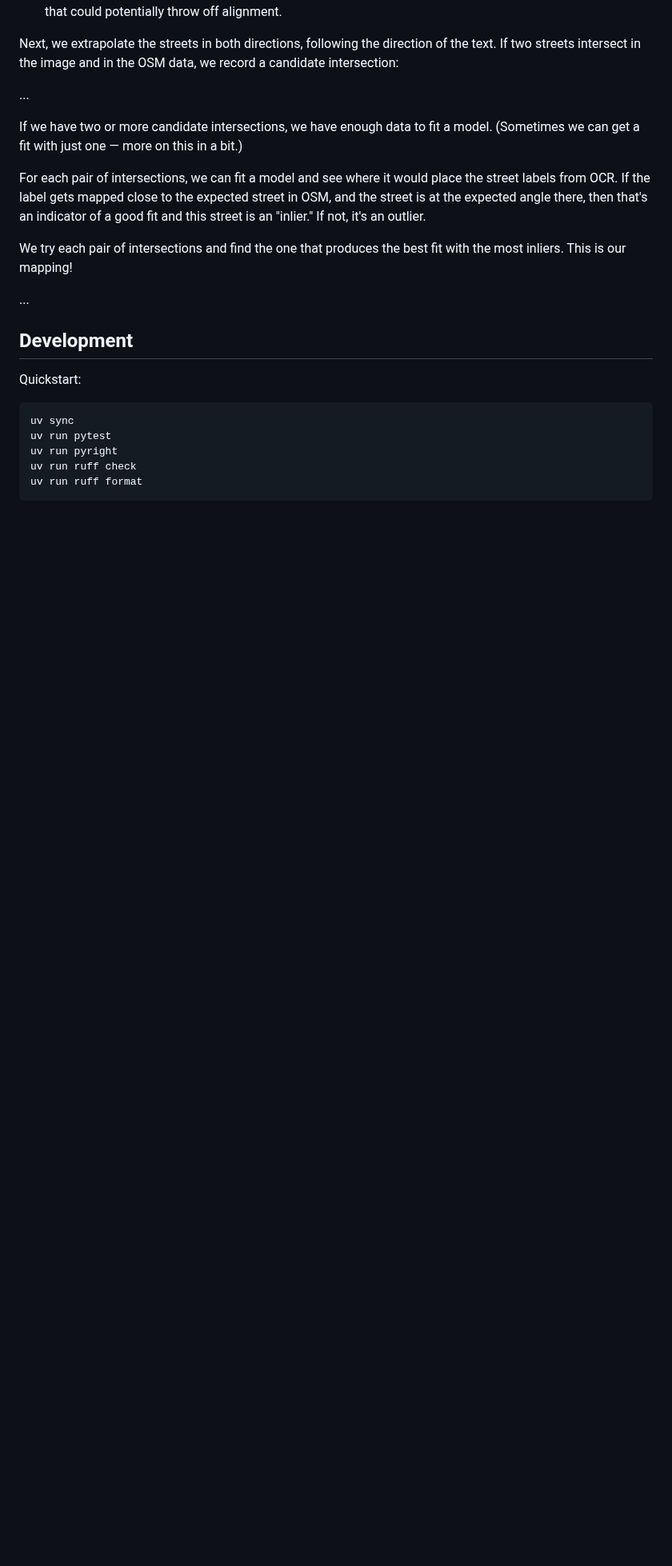
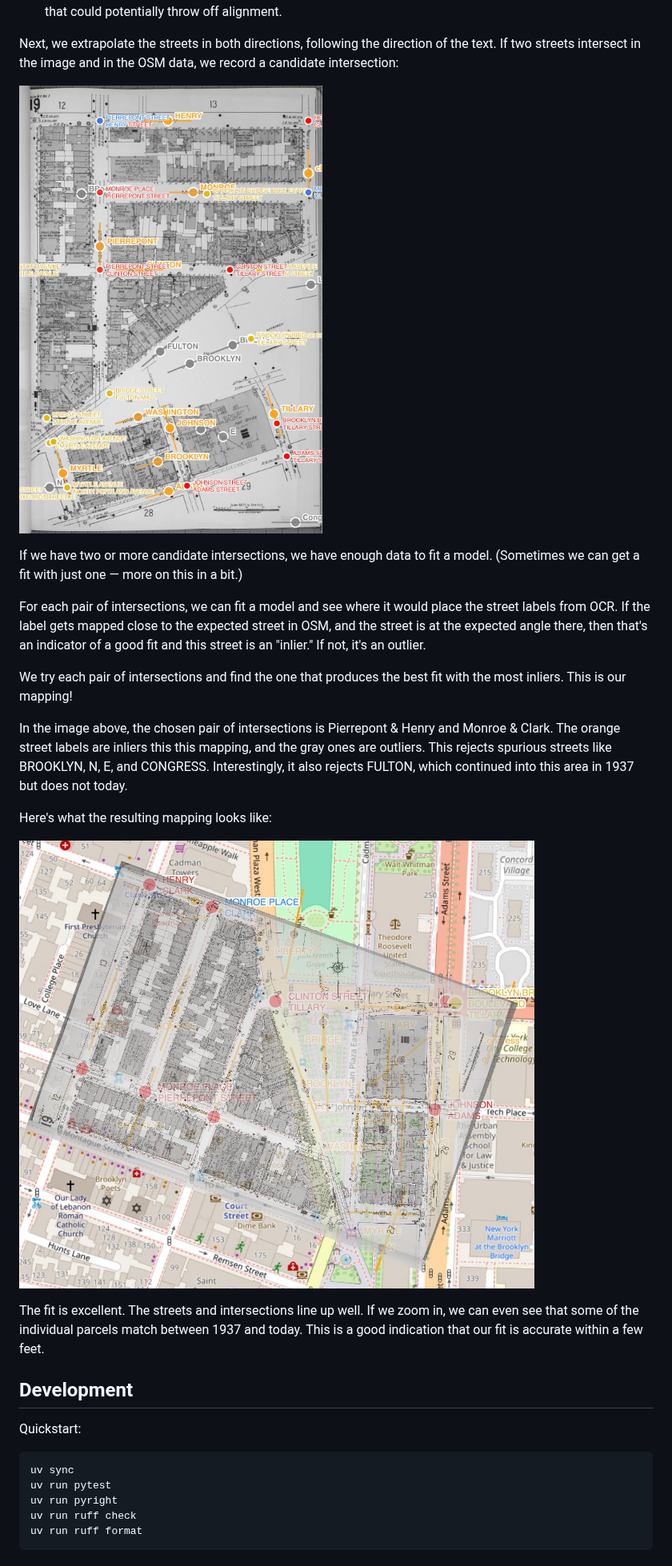
Before and after one commit to danvk/mapsnap, a Markdown page: README.md, the part around the change. Shown at 80% size. Drawn GitHub-style; pictures changed too: images/intersections.jpg (added), images/map-overlay.jpg (added); blank space fills up the shorter version.

Commit message:
complete images for walkthrough

```diff
--- a/README.md
+++ b/README.md
@@ -59,7 +59,7 @@ Many of these are real streets, but many of them are not:
 
 Next, we extrapolate the streets in both directions, following the direction of the text. If two streets intersect in the image and in the OSM data, we record a candidate intersection:
 
-...
+![Intersections](/images/intersections.jpg)
 
 If we have two or more candidate intersections, we have enough data to fit a model. (Sometimes we can get a fit with just one — more on this in a bit.)
 
@@ -67,7 +67,13 @@ For each pair of intersections, we can fit a model and see where it would place
 
 We try each pair of intersections and find the one that produces the best fit with the most inliers. This is our mapping!
 
-...
+In the image above, the chosen pair of intersections is Pierrepont & Henry and Monroe & Clark. The orange street labels are inliers this this mapping, and the gray ones are outliers. This rejects spurious streets like BROOKLYN, N, E, and CONGRESS. Interestingly, it also rejects FULTON, which continued into this area in 1937 but does not today.
+
+Here's what the resulting mapping looks like:
+
+![Map overlay](/images/map-overlay.jpg)
+
+The fit is excellent. The streets and intersections line up well. If we zoom in, we can even see that some of the individual parcels match between 1937 and today. This is a good indication that our fit is accurate within a few feet.
 
 [p19]: https://oldinsurancemaps.net/document/85714
 [key map]: https://oldinsurancemaps.net/document/85676
```
